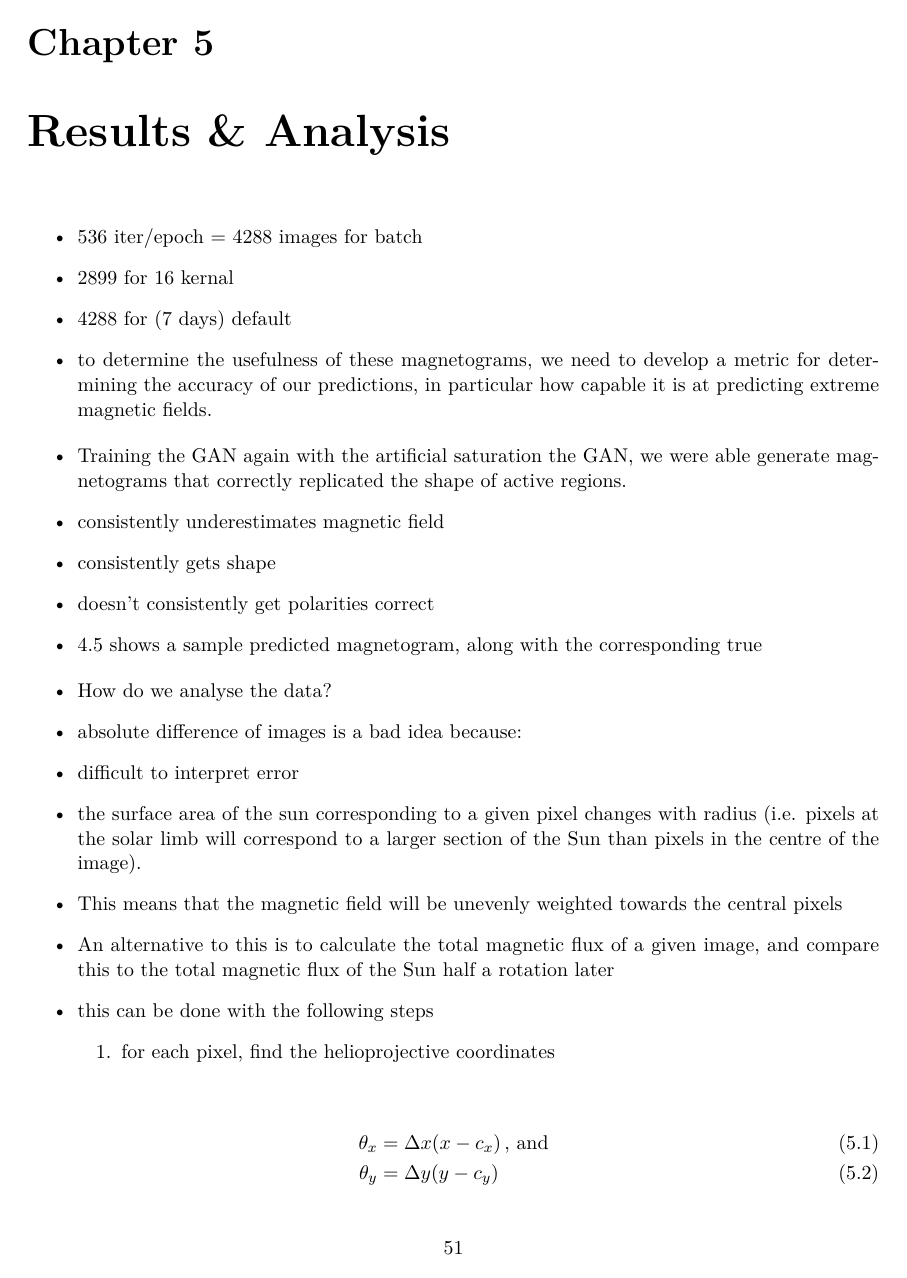
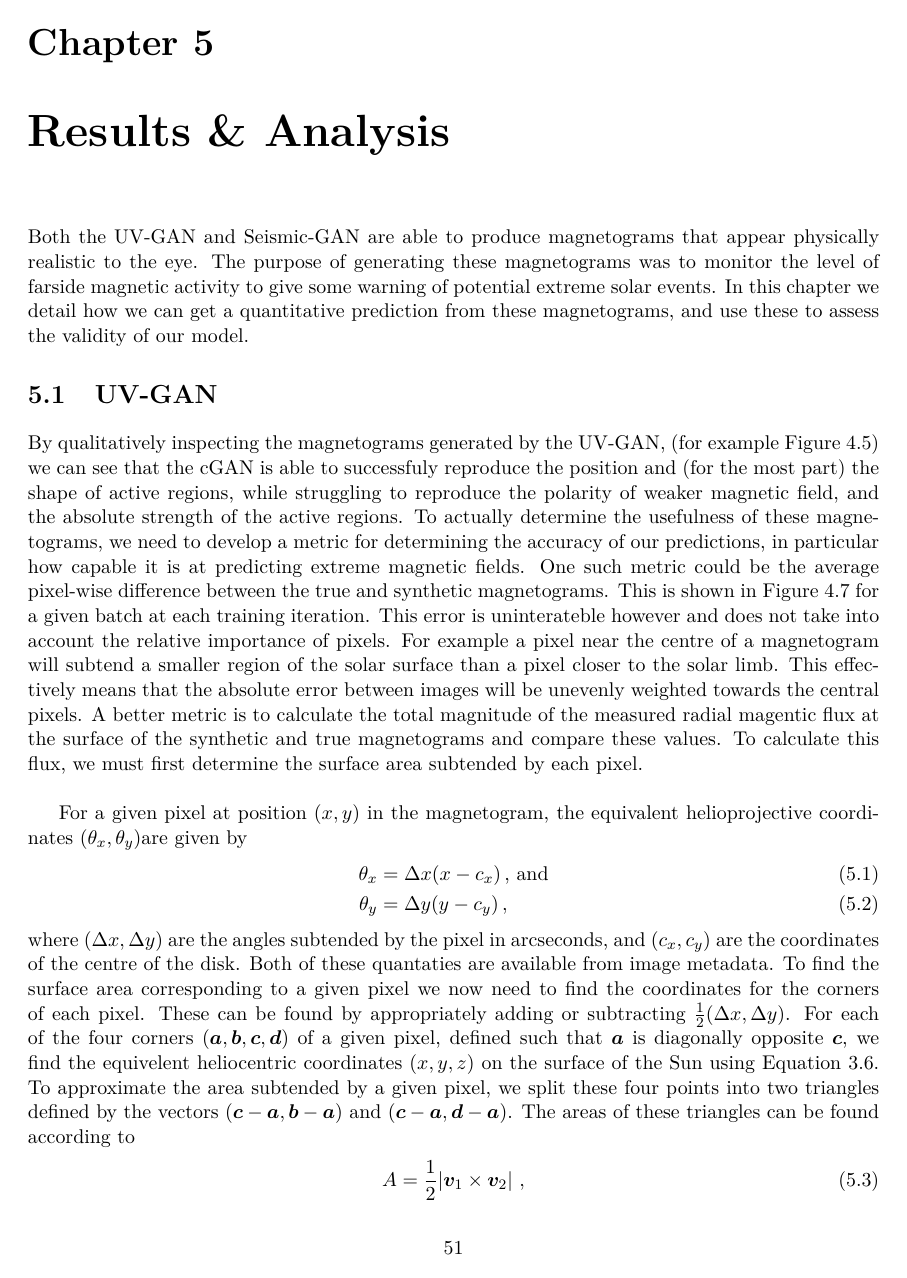
Before and after one commit to chemron/honours_thesis, a LaTeX thesis (thesis.tex): page 52 of 62. Compiled offline with pdfLaTeX.

Commit message:
uv gan results and analysis

```diff
--- a/thesis.tex
+++ b/thesis.tex
@@ -2733,51 +2756,50 @@ analyse the performance of this cGAN in Chapter \ref{chap:discussion}.
 %
 \label{chap:results_and_analysis}
 
-\begin{itemize}
-  \item 536 iter/epoch = 4288 images for batch
-  \item 2899 for 16 kernal
-  \item 4288 for (7 days) default
-
-  \item to determine the usefulness of these magnetograms, we need to develop a
-  metric for determining the accuracy of our predictions, in particular how
-  capable it is at predicting extreme magnetic fields.
-
-\end{itemize}
-
-
-
-
-\begin{itemize}
-  \item Training the GAN again with the artificial saturation the GAN, we were able
-  generate magnetograms that correctly replicated the shape of active regions.
-  \item consistently underestimates magnetic field
-  \item consistently gets shape
-  \item doesn't consistently get polarities correct
-  \item \ref{fig:aia_hmi_mag} shows a sample predicted magnetogram, along with
-  the corresponding true
-\end{itemize}
-
-
-
-\begin{itemize}
-  \item How do we analyse the data?
-  \item absolute difference of images is a bad idea because:
-  \item difficult to interpret error
-  \item the surface area of the sun corresponding to a given pixel changes with
-  radius (i.e. pixels at the solar limb will correspond to a larger section of
-  the Sun than pixels in the centre of the image).
-  \item This means that the magnetic field will be unevenly weighted towards
-    the central pixels
-  \item An alternative to this is to calculate the total magnetic flux of a
-  given image, and compare this to the total magnetic flux of the Sun half a
-  rotation later
-  \item this can be done with the following steps
-  \begin{enumerate}
-    \item for each pixel, find the helioprojective coordinates
-  \end{enumerate}
-\end{itemize}
-
+Both the UV-GAN and Seismic-GAN are able to produce magnetograms that appear
+physically realistic to the eye. The purpose of generating these magnetograms was
+to monitor the level of farside magnetic activity to give some warning of
+potential extreme solar events. In this chapter we detail how we can get a
+quantitative prediction from these magnetograms, and use these to assess the
+validity of our model.
+%TODO: reword maybe
+
+\section{UV-GAN}
+By qualitatively inspecting the magnetograms generated by the UV-GAN, (for
+example Figure \ref{fig:aia_hmi_mag}) we can see that the cGAN is able to
+successfuly reproduce the position and (for the most part) the shape of active
+regions, while struggling to reproduce the polarity of weaker magnetic field,
+and the absolute strength of the active regions. To actually determine the
+usefulness of these magnetograms, we need to develop a metric for determining
+the accuracy of our predictions, in particular how capable it is at predicting
+extreme magnetic fields. One such metric could be the average pixel-wise
+difference between the true and synthetic magnetograms. This is shown in Figure
+\ref{fig:uv_loss} for a given batch at each training iteration. This error is
+uninterateble however and does not take into account the relative importance of
+pixels. For example a pixel near the centre of a magnetogram will subtend a
+smaller region of the solar surface than a pixel closer to the solar limb. This
+effectively means that the absolute error between images will be unevenly
+weighted towards the central pixels. A better metric is to calculate the total
+magnitude of the measured radial magentic flux at the surface of the synthetic
+and true magnetograms and compare these values. To calculate this flux, we must
+first determine the surface area subtended by each pixel.\\
+
+For a given pixel at position \( (x, y) \) in the magnetogram, the equivalent
+helioprojective coordinates \((\theta_x, \theta_y)\)are given by
 \begin{align}
   \theta_x &= \Delta x (x - c_x) \, \text{, and} \\
-  \theta_y &= \Delta y (y - c_y)
-\end{align}
+  \theta_y &= \Delta y (y - c_y) \, ,
+\end{align}
+where  \((\Delta x, \Delta y)\) are the angles subtended by the pixel in
+arcseconds, and \( (c_x, c_y) \) are the coordinates of the centre of the disk.
+Both of these quantaties are available from image metadata. To find the surface
+area corresponding to a given pixel we now need to find the coordinates for the
+corners of each pixel. These can be found by appropriately adding or subtracting
+\(\frac{1}{2} (\Delta x, \Delta y)\). For each of the four corners \((\bm{a},
+\bm{b}, \bm{c}, \bm{d})\) of a given pixel, defined such that $\bm{a}$ is
+diagonally opposite $\bm{c}$, we find the equivelent heliocentric coordinates
+\((x, y, z)\) on the surface of the Sun using Equation
+\ref{eqn:heliop_to_helioc}. To approximate the area subtended by a given pixel,
+we split these four points into two triangles defined by the vectors
+\((\bm{c}-\bm{a}, \bm{b} - \bm{a}) \) and \((\bm{c}-\bm{a}, \bm{d} - \bm{a}) \).
+The areas of these triangles can be found according to
```
Also changed, not shown: thesis.tex (52 more changed lines).
